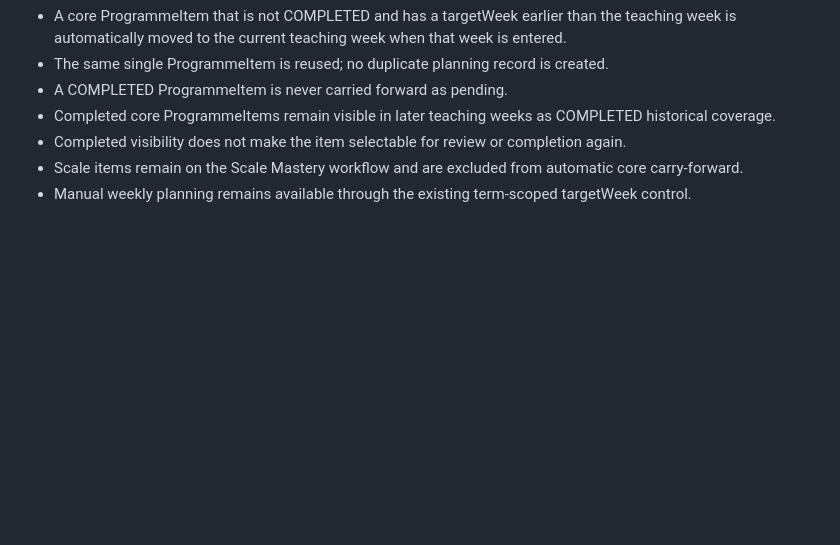
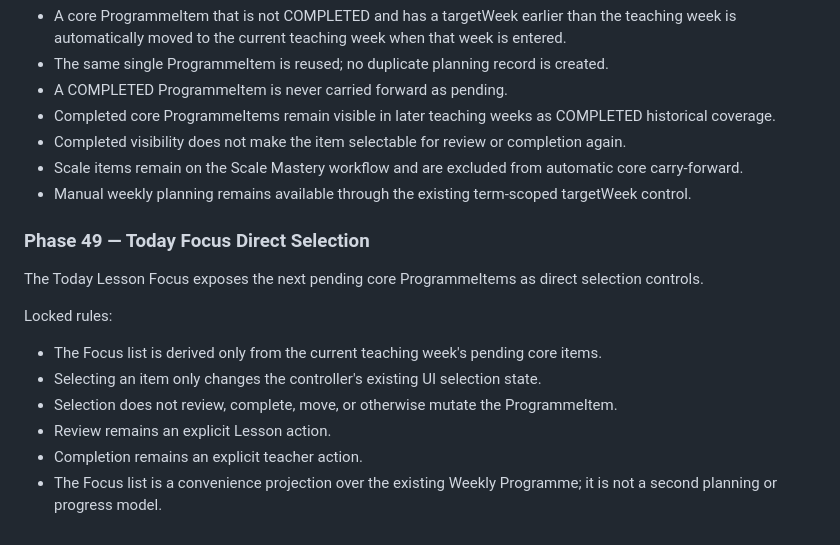
Before and after one commit to tneophytou22/violin-ai-teacher-agenda, a Markdown page: v15/ARCHITECTURE-CONTRACT.md, the part around the change. GitHub-like rendering; blank space fills up the shorter version.

Commit message:
V15: lock Today Focus direct selection

```diff
--- a/v15/ARCHITECTURE-CONTRACT.md
+++ b/v15/ARCHITECTURE-CONTRACT.md
@@ -232,3 +232,15 @@ Locked rules:
 - Completed visibility does not make the item selectable for review or completion again.
 - Scale items remain on the Scale Mastery workflow and are excluded from automatic core carry-forward.
 - Manual weekly planning remains available through the existing term-scoped targetWeek control.
+
+### Phase 49 — Today Focus Direct Selection
+
+The Today Lesson Focus exposes the next pending core ProgrammeItems as direct selection controls.
+
+Locked rules:
+- The Focus list is derived only from the current teaching week's pending core items.
+- Selecting an item only changes the controller's existing UI selection state.
+- Selection does not review, complete, move, or otherwise mutate the ProgrammeItem.
+- Review remains an explicit Lesson action.
+- Completion remains an explicit teacher action.
+- The Focus list is a convenience projection over the existing Weekly Programme; it is not a second planning or progress model.
```
